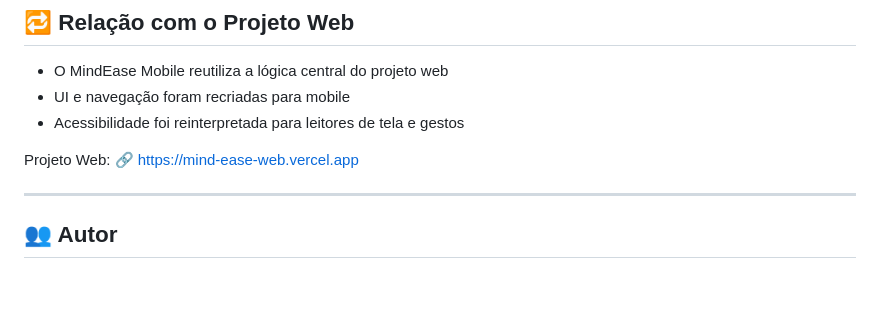
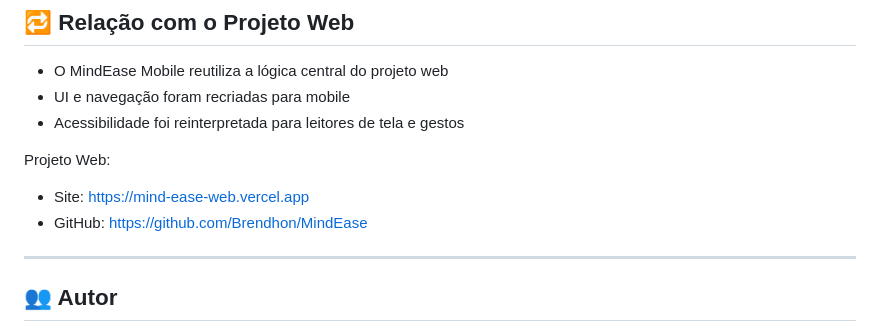
Before and after one commit to Brendhon/MindEase_Mobile, a Markdown page: README.md, the part around the change. Drawn GitHub-style; blank space fills up the shorter version.

Commit message:
docs: update README.md to include GitHub link and clarify website reference

```diff
--- a/README.md
+++ b/README.md
@@ -217,7 +217,8 @@ Abra no:
 * Acessibilidade foi reinterpretada para leitores de tela e gestos
 
 Projeto Web:
-🔗 [https://mind-ease-web.vercel.app](https://mind-ease-web.vercel.app)
+- Site: [https://mind-ease-web.vercel.app](https://mind-ease-web.vercel.app)
+- GitHub: [https://github.com/Brendhon/MindEase](https://github.com/Brendhon/MindEase)
 
 ---
 
```
